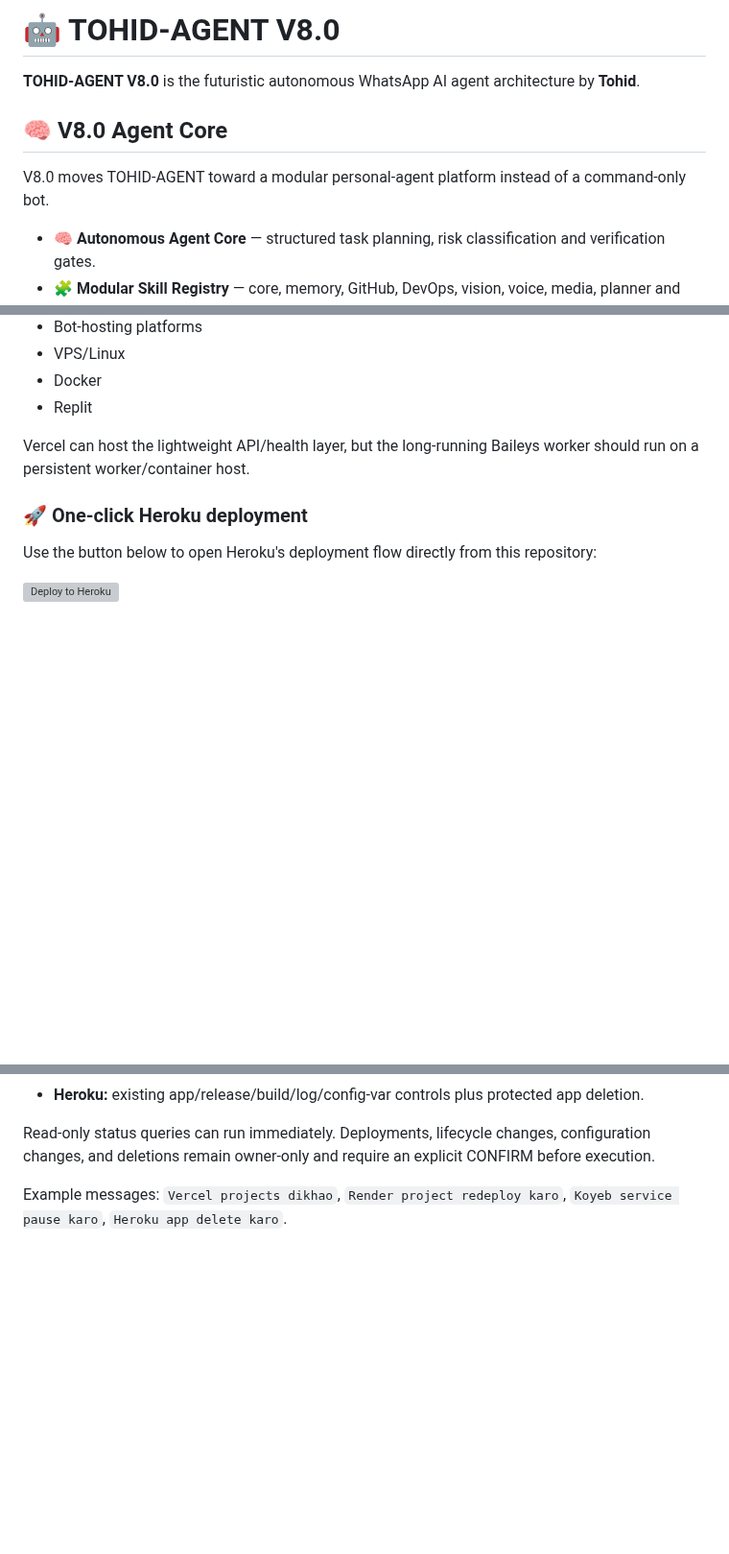
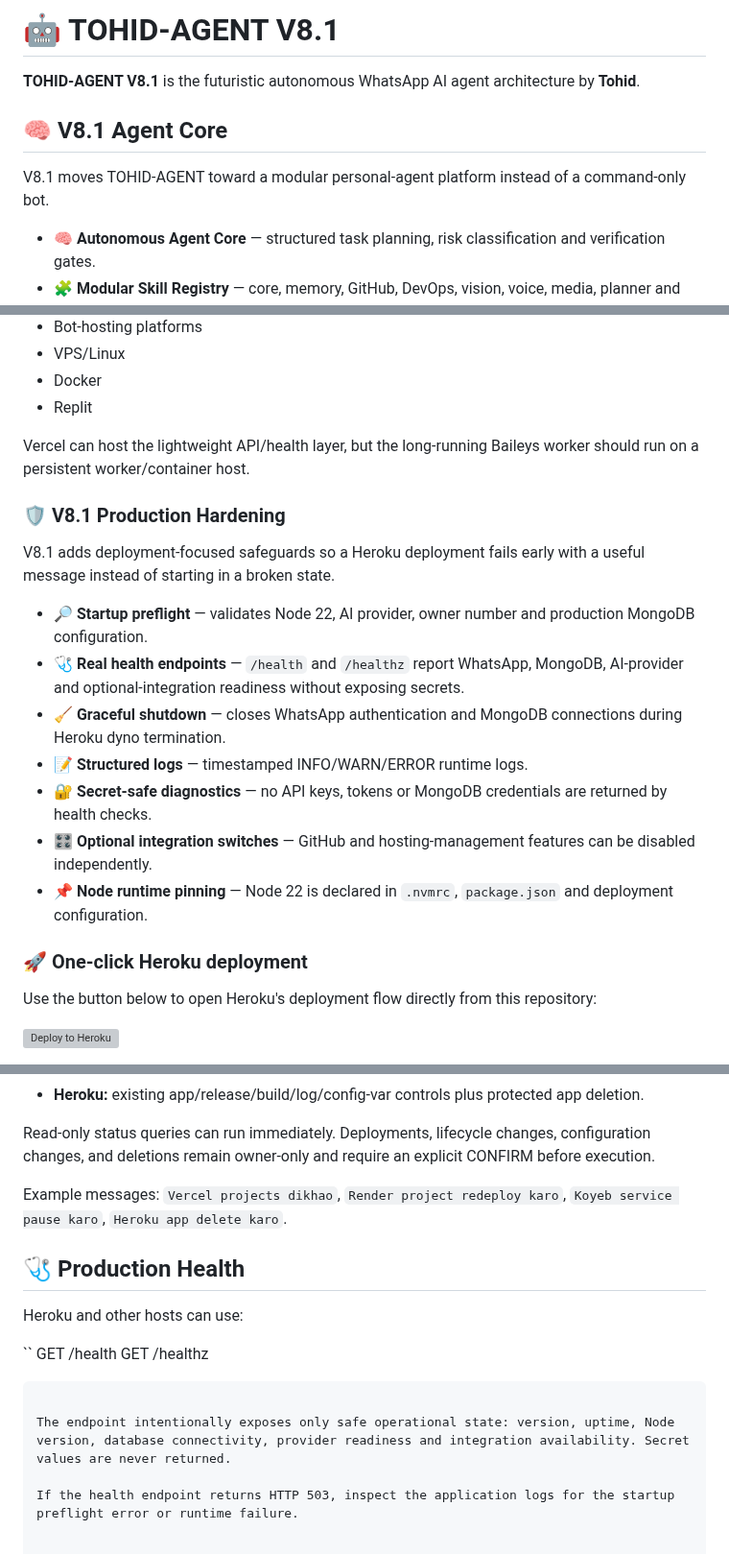
Before and after one commit to Tohidkhan6332/TOHID-AGENT, a Markdown page: README.md, 3 parts joined by grey strips. Shown at 96% size. GitHub-like rendering; blank space fills up the shorter version; grey boxes are pictures that could not be loaded.

Commit message:
docs: document V8.1 production hardening

````diff
--- a/README.md
+++ b/README.md
@@ -1,10 +1,10 @@
-# 🤖 TOHID-AGENT V8.0
+# 🤖 TOHID-AGENT V8.1
 
-**TOHID-AGENT V8.0** is the futuristic autonomous WhatsApp AI agent architecture by **Tohid**.
+**TOHID-AGENT V8.1** is the futuristic autonomous WhatsApp AI agent architecture by **Tohid**.
 
-## 🧠 V8.0 Agent Core
+## 🧠 V8.1 Agent Core
 
-V8.0 moves TOHID-AGENT toward a modular personal-agent platform instead of a command-only bot.
+V8.1 moves TOHID-AGENT toward a modular personal-agent platform instead of a command-only bot.
 
 - 🧠 **Autonomous Agent Core** — structured task planning, risk classification and verification gates.
 - 🧩 **Modular Skill Registry** — core, memory, GitHub, DevOps, vision, voice, media, planner and security skills.
@@ -256,6 +256,18 @@ Supported deployment styles:
 
 Vercel can host the lightweight API/health layer, but the long-running Baileys worker should run on a persistent worker/container host.
 
+### 🛡️ V8.1 Production Hardening
+
+V8.1 adds deployment-focused safeguards so a Heroku deployment fails early with a useful message instead of starting in a broken state.
+
+- 🔎 **Startup preflight** — validates Node 22, AI provider, owner number and production MongoDB configuration.
+- 🩺 **Real health endpoints** — `/health` and `/healthz` report WhatsApp, MongoDB, AI-provider and optional-integration readiness without exposing secrets.
+- 🧹 **Graceful shutdown** — closes WhatsApp authentication and MongoDB connections during Heroku dyno termination.
+- 📝 **Structured logs** — timestamped INFO/WARN/ERROR runtime logs.
+- 🔐 **Secret-safe diagnostics** — no API keys, tokens or MongoDB credentials are returned by health checks.
+- 🎛️ **Optional integration switches** — GitHub and hosting-management features can be disabled independently.
+- 📌 **Node runtime pinning** — Node 22 is declared in `.nvmrc`, `package.json` and deployment configuration.
+
 ### 🚀 One-click Heroku deployment
 
 Use the button below to open Heroku's deployment flow directly from this repository:
@@ -447,3 +459,17 @@ TOHID-AGENT can manage the configured hosting platforms directly from WhatsApp:
 Read-only status queries can run immediately. Deployments, lifecycle changes, configuration changes, and deletions remain owner-only and require an explicit CONFIRM before execution.
 
 Example messages: `Vercel projects dikhao`, `Render project redeploy karo`, `Koyeb service pause karo`, `Heroku app delete karo`.
+
+
+## 🩺 Production Health
+
+Heroku and other hosts can use:
+
+``
+GET /health
+GET /healthz
+```
+
+The endpoint intentionally exposes only safe operational state: version, uptime, Node version, database connectivity, provider readiness and integration availability. Secret values are never returned.
+
+If the health endpoint returns HTTP 503, inspect the application logs for the startup preflight error or runtime failure.
````
Also changed, not shown: other parts of README.md (+6 -6 lines).
